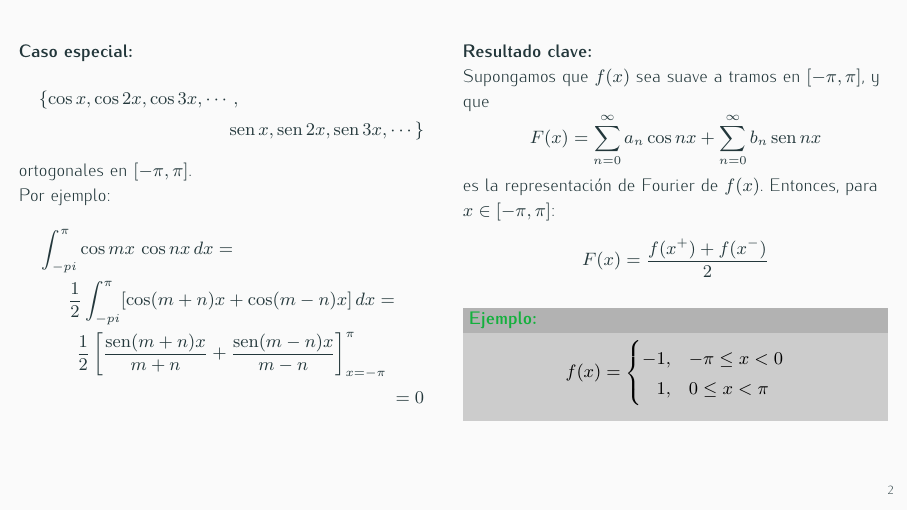
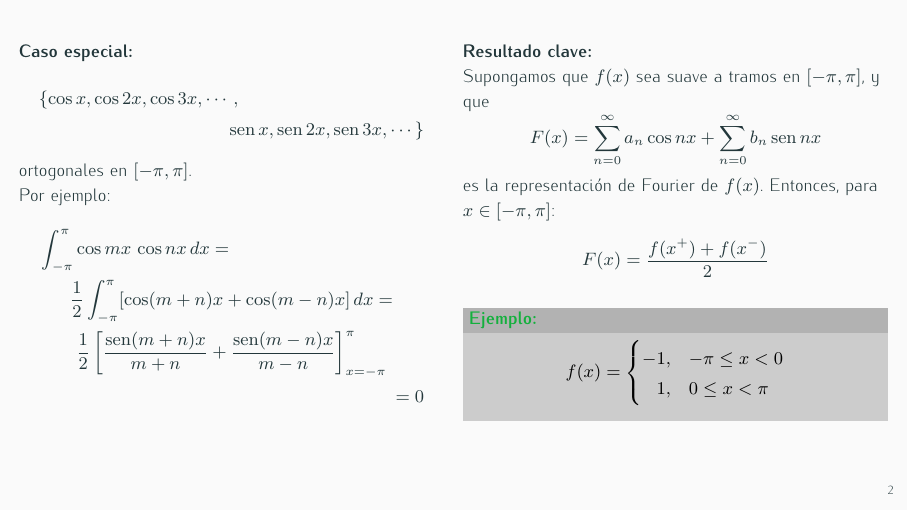
Before and after one commit to manuxch/calculo_avanzado, LaTeX slides (fourier/clase_03/clase_03.tex): page 3 of 12. Compiled offline with XeLaTeX.

Commit message:
Corrección de typo

```diff
--- a/fourier/clase_03/clase_03.tex
+++ b/fourier/clase_03/clase_03.tex
@@ -64,8 +64,8 @@ ortogonales en $[-\pi, \pi]$.
 
 Por ejemplo:
 \begin{multline*}
-\int_{-pi}^{\pi} \cos mx \, \cos nx \, dx = \\
-\frac{1}{2} \int_{-pi}^{\pi} [\cos(m + n) x + \cos(m - n) x] \, dx = \\
+\int_{-\pi}^{\pi} \cos mx \, \cos nx \, dx = \\
+\frac{1}{2} \int_{-\pi}^{\pi} [\cos(m + n) x + \cos(m - n) x] \, dx = \\
 \frac{1}{2} \left[ \frac{\sen(m + n) x}{m + n} + \frac{\sen(m-n) x}{m - n} \right]_{x = -\pi}^{\pi} \\
 = 0
 \end{multline*}
```
Also changed, not shown: fourier/clase_03/clase_03.pdf.
